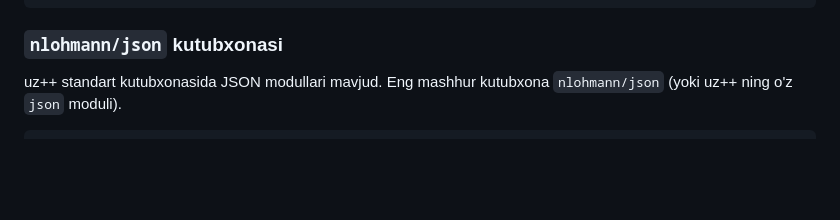
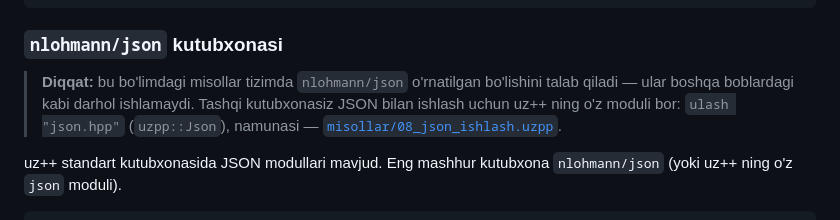
Before and after one commit to timetolivechk-spec/uzpp, a Markdown page: docs/darslik/12-fayllar.md, the part around one of its changes. Rendered like a GitHub page; blank space fills up the shorter version.

Commit message:
docs(darslik): nlohmann/json misollari tashqi kutubxona talab qiladi
Windows va Linux CI topdi: 12-bobdagi ikkita blok `nlohmann/json.hpp`
ni talab qiladi, u esa CI runnerida yo'q (mening mashinamda bor edi).

- Bloklar `<!-- darslik:skip -->` bilan belgilandi (15-bobdagi Qt
  misollari kabi).
- Bo'lim boshiga eslatma qo'shildi va uz++ ning O'Z json moduliga
  havola berildi — foydalanuvchi tashqi kutubxonasiz ham JSON bilan
  ishlay olishini bilishi kerak.
- `ulash <fstream>;` dagi ortiqcha `;` olib tashlandi.

Co-Authored-By: Claude Opus 5 <noreply@anthropic.com>

```diff
--- a/docs/darslik/12-fayllar.md
+++ b/docs/darslik/12-fayllar.md
@@ -182,6 +182,12 @@ hammasi JSON.
 
 ### `nlohmann/json` kutubxonasi
 
+> **Diqqat:** bu bo'limdagi misollar tizimda `nlohmann/json` o'rnatilgan
+> bo'lishini talab qiladi — ular boshqa boblardagi kabi darhol ishlamaydi.
+> Tashqi kutubxonasiz JSON bilan ishlash uchun uz++ ning o'z moduli bor:
+> `ulash "json.hpp"` (`uzpp::Json`), namunasi —
+> [`misollar/08_json_ishlash.uzpp`](../../misollar/08_json_ishlash.uzpp).
+
 uz++ standart kutubxonasida JSON modullari mavjud. Eng mashhur kutubxona
 `nlohmann/json` (yoki uz++ ning o'z `json` moduli).
 
```
Also changed, not shown: other parts of docs/darslik/12-fayllar.md (+5 -3 lines).
